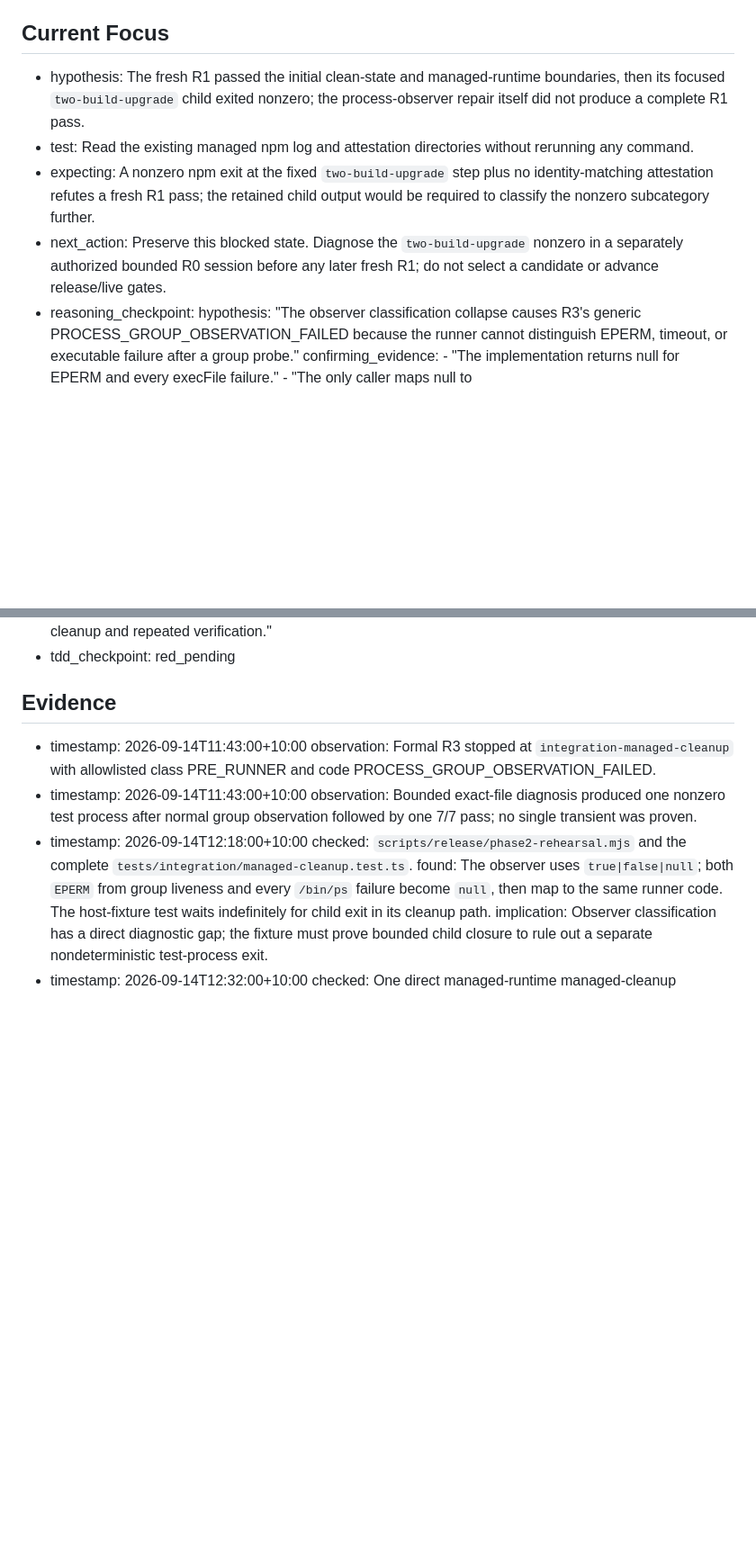
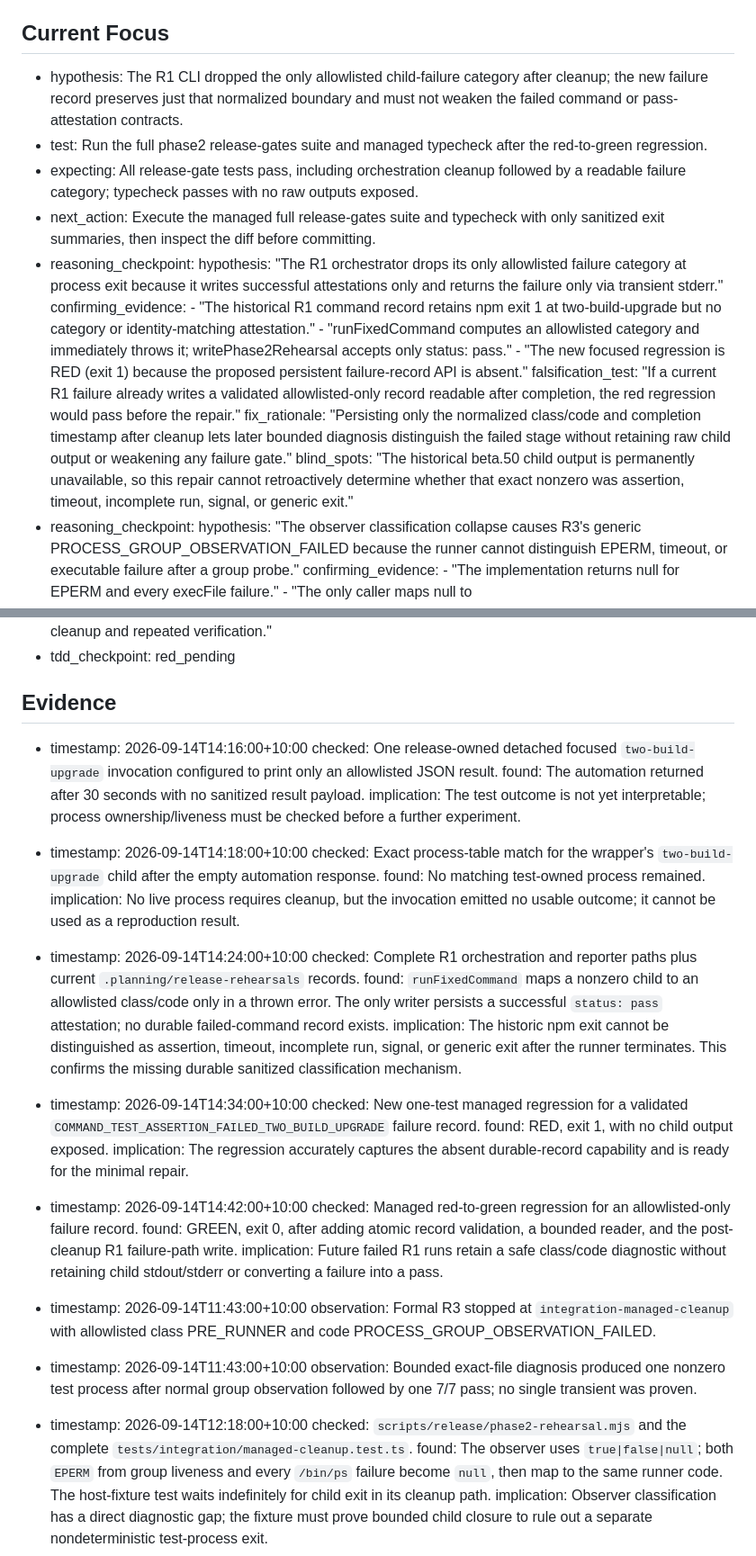
Before and after one commit to returdex/AutoED, a Markdown page: .planning/debug/beta50-process-cleanup.md, 2 parts joined by grey strips. Shown at 90% size. Rendered like a GitHub page; blank space fills up the shorter version.

Commit message:
docs: record beta50 R1 diagnosis

```diff
--- a/.planning/debug/beta50-process-cleanup.md
+++ b/.planning/debug/beta50-process-cleanup.md
@@ -17,10 +17,19 @@ updated: 2026-09-14T13:51:00+10:00
 
 ## Current Focus
 
-- hypothesis: The fresh R1 passed the initial clean-state and managed-runtime boundaries, then its focused `two-build-upgrade` child exited nonzero; the process-observer repair itself did not produce a complete R1 pass.
-- test: Read the existing managed npm log and attestation directories without rerunning any command.
-- expecting: A nonzero npm exit at the fixed `two-build-upgrade` step plus no identity-matching attestation refutes a fresh R1 pass; the retained child output would be required to classify the nonzero subcategory further.
-- next_action: Preserve this blocked state. Diagnose the `two-build-upgrade` nonzero in a separately authorized bounded R0 session before any later fresh R1; do not select a candidate or advance release/live gates.
+- hypothesis: The R1 CLI dropped the only allowlisted child-failure category after cleanup; the new failure record preserves just that normalized boundary and must not weaken the failed command or pass-attestation contracts.
+- test: Run the full phase2 release-gates suite and managed typecheck after the red-to-green regression.
+- expecting: All release-gate tests pass, including orchestration cleanup followed by a readable failure category; typecheck passes with no raw outputs exposed.
+- next_action: Execute the managed full release-gates suite and typecheck with only sanitized exit summaries, then inspect the diff before committing.
+- reasoning_checkpoint:
+    hypothesis: "The R1 orchestrator drops its only allowlisted failure category at process exit because it writes successful attestations only and returns the failure only via transient stderr."
+    confirming_evidence:
+      - "The historical R1 command record retains npm exit 1 at two-build-upgrade but no category or identity-matching attestation."
+      - "runFixedCommand computes an allowlisted category and immediately throws it; writePhase2Rehearsal accepts only status: pass."
+      - "The new focused regression is RED (exit 1) because the proposed persistent failure-record API is absent."
+    falsification_test: "If a current R1 failure already writes a validated allowlisted-only record readable after completion, the red regression would pass before the repair."
+    fix_rationale: "Persisting only the normalized class/code and completion timestamp after cleanup lets later bounded diagnosis distinguish the failed stage without retaining raw child output or weakening any failure gate."
+    blind_spots: "The historical beta.50 child output is permanently unavailable, so this repair cannot retroactively determine whether that exact nonzero was assertion, timeout, incomplete run, signal, or generic exit."
 - reasoning_checkpoint:
     hypothesis: "The observer classification collapse causes R3's generic PROCESS_GROUP_OBSERVATION_FAILED because the runner cannot distinguish EPERM, timeout, or executable failure after a group probe."
     confirming_evidence:
@@ -33,6 +42,27 @@ updated: 2026-09-14T13:51:00+10:00
 - tdd_checkpoint: red_pending
 
 ## Evidence
+
+- timestamp: 2026-09-14T14:16:00+10:00
+  checked: One release-owned detached focused `two-build-upgrade` invocation configured to print only an allowlisted JSON result.
+  found: The automation returned after 30 seconds with no sanitized result payload.
+  implication: The test outcome is not yet interpretable; process ownership/liveness must be checked before a further experiment.
+- timestamp: 2026-09-14T14:18:00+10:00
+  checked: Exact process-table match for the wrapper's `two-build-upgrade` child after the empty automation response.
+  found: No matching test-owned process remained.
+  implication: No live process requires cleanup, but the invocation emitted no usable outcome; it cannot be used as a reproduction result.
+- timestamp: 2026-09-14T14:24:00+10:00
+  checked: Complete R1 orchestration and reporter paths plus current `.planning/release-rehearsals` records.
+  found: `runFixedCommand` maps a nonzero child to an allowlisted class/code only in a thrown error. The only writer persists a successful `status: pass` attestation; no durable failed-command record exists.
+  implication: The historic npm exit cannot be distinguished as assertion, timeout, incomplete run, signal, or generic exit after the runner terminates. This confirms the missing durable sanitized classification mechanism.
+- timestamp: 2026-09-14T14:34:00+10:00
+  checked: New one-test managed regression for a validated `COMMAND_TEST_ASSERTION_FAILED_TWO_BUILD_UPGRADE` failure record.
+  found: RED, exit 1, with no child output exposed.
+  implication: The regression accurately captures the absent durable-record capability and is ready for the minimal repair.
+- timestamp: 2026-09-14T14:42:00+10:00
+  checked: Managed red-to-green regression for an allowlisted-only failure record.
+  found: GREEN, exit 0, after adding atomic record validation, a bounded reader, and the post-cleanup R1 failure-path write.
+  implication: Future failed R1 runs retain a safe class/code diagnostic without retaining child stdout/stderr or converting a failure into a pass.
 
 - timestamp: 2026-09-14T11:43:00+10:00
   observation: Formal R3 stopped at `integration-managed-cleanup` with allowlisted class PRE_RUNNER and code PROCESS_GROUP_OBSERVATION_FAILED.
```
Also changed, not shown: other parts of .planning/debug/beta50-process-cleanup.md (+1 -1 lines).
